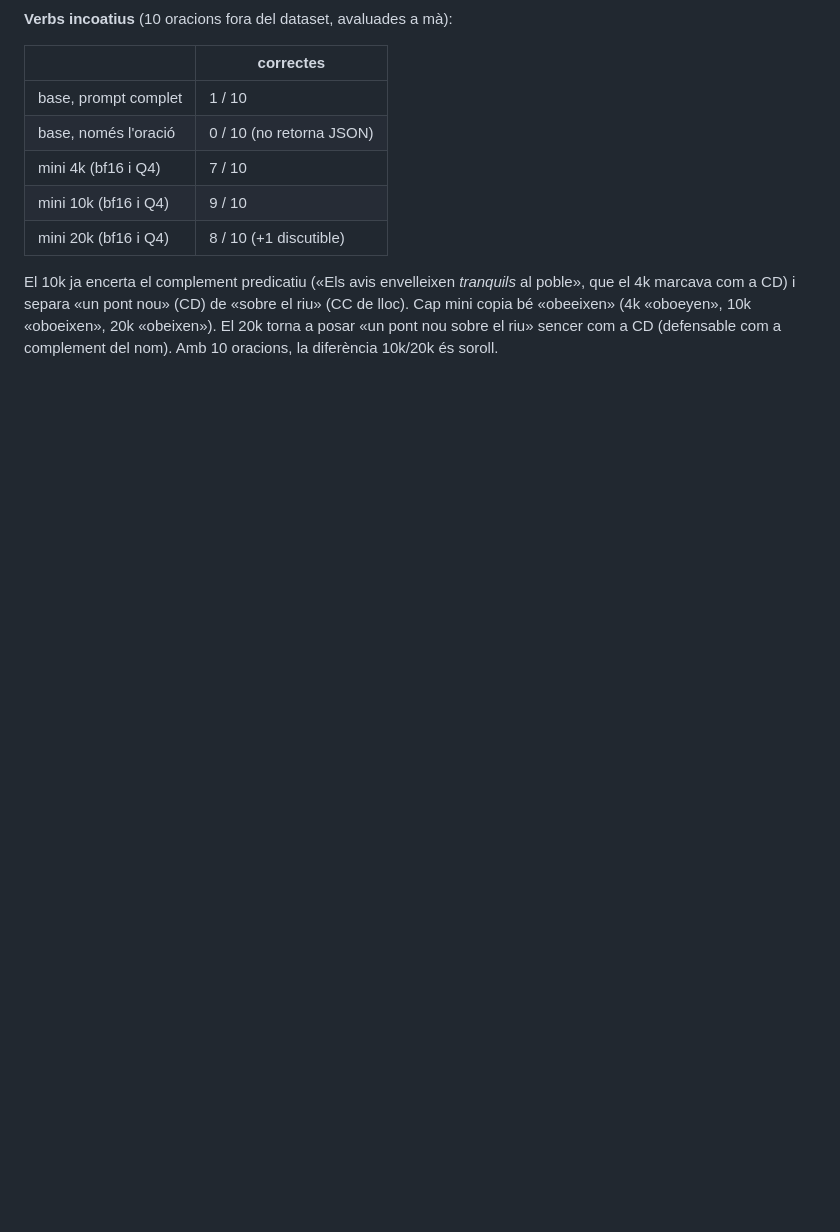
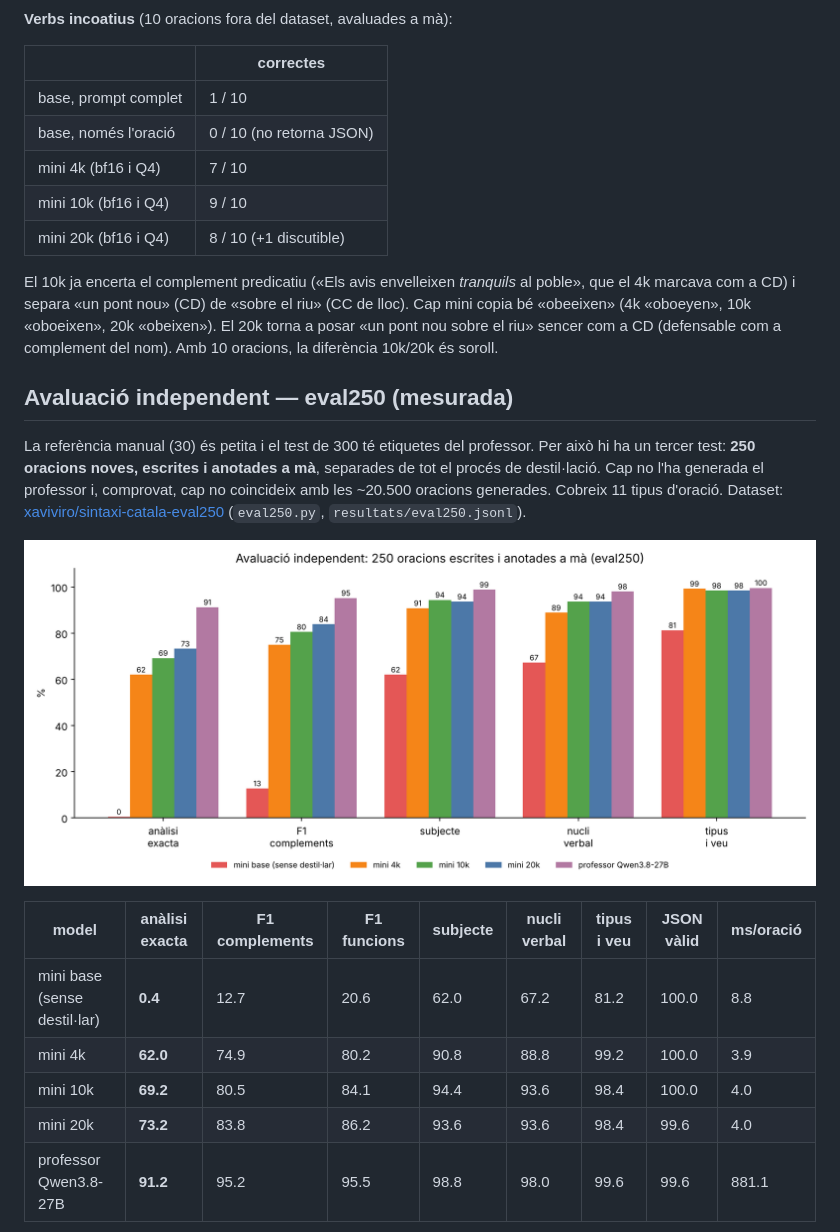
Before and after one commit to xaviviro/destillacio-sintaxi-catala, a Markdown page: README.md, the part around one of its changes. GitHub-like rendering; pictures changed too: resultats/eval250_global.png (added); blank space fills up the shorter version.

```diff
--- a/README.md
+++ b/README.md
@@ -73,3 +74,19 @@ Al 10k i al 20k, les 30 anàlisis del Q4 són **idèntiques** a les del bf16; al
 
 El 10k ja encerta el complement predicatiu («Els avis envelleixen *tranquils* al poble», que el 4k marcava com a CD) i separa «un pont nou» (CD) de «sobre el riu» (CC de lloc). Cap mini copia bé «obeeixen» (4k «oboeyen», 10k «oboeixen», 20k «obeixen»). El 20k torna a posar «un pont nou sobre el riu» sencer com a CD (defensable com a complement del nom). Amb 10 oracions, la diferència 10k/20k és soroll.
 
+## Avaluació independent — eval250 (mesurada)
+
+La referència manual (30) és petita i el test de 300 té etiquetes del professor. Per això hi ha un tercer test: **250 oracions noves, escrites i anotades a mà**,
+separades de tot el procés de destil·lació. Cap no l'ha generada el professor i, comprovat, cap no coincideix amb les ~20.500 oracions generades.
+Cobreix 11 tipus d'oració. Dataset: [xaviviro/sintaxi-catala-eval250](https://huggingface.co/datasets/xaviviro/sintaxi-catala-eval250) (`eval250.py`, `resultats/eval250.jsonl`).
+
+![eval250 global](resultats/eval250_global.png)
+
+| model | anàlisi exacta | F1 complements | F1 funcions | subjecte | nucli verbal | tipus i veu | JSON vàlid | ms/oració |
+|---|---|---|---|---|---|---|---|---|
+| mini base (sense destil·lar) | **0.4** | 12.7 | 20.6 | 62.0 | 67.2 | 81.2 | 100.0 | 8.8 |
+| mini 4k | **62.0** | 74.9 | 80.2 | 90.8 | 88.8 | 99.2 | 100.0 | 3.9 |
+| mini 10k | **69.2** | 80.5 | 84.1 | 94.4 | 93.6 | 98.4 | 100.0 | 4.0 |
+| mini 20k | **73.2** | 83.8 | 86.2 | 93.6 | 93.6 | 98.4 | 99.6 | 4.0 |
+| professor Qwen3.8-27B | **91.2** | 95.2 | 95.5 | 98.8 | 98.0 | 99.6 | 99.6 | 881.1 |
+
```
Also changed, not shown: other parts of README.md (+44 -1 lines), resultats/eval250_grups.png (added), 6 other files.
